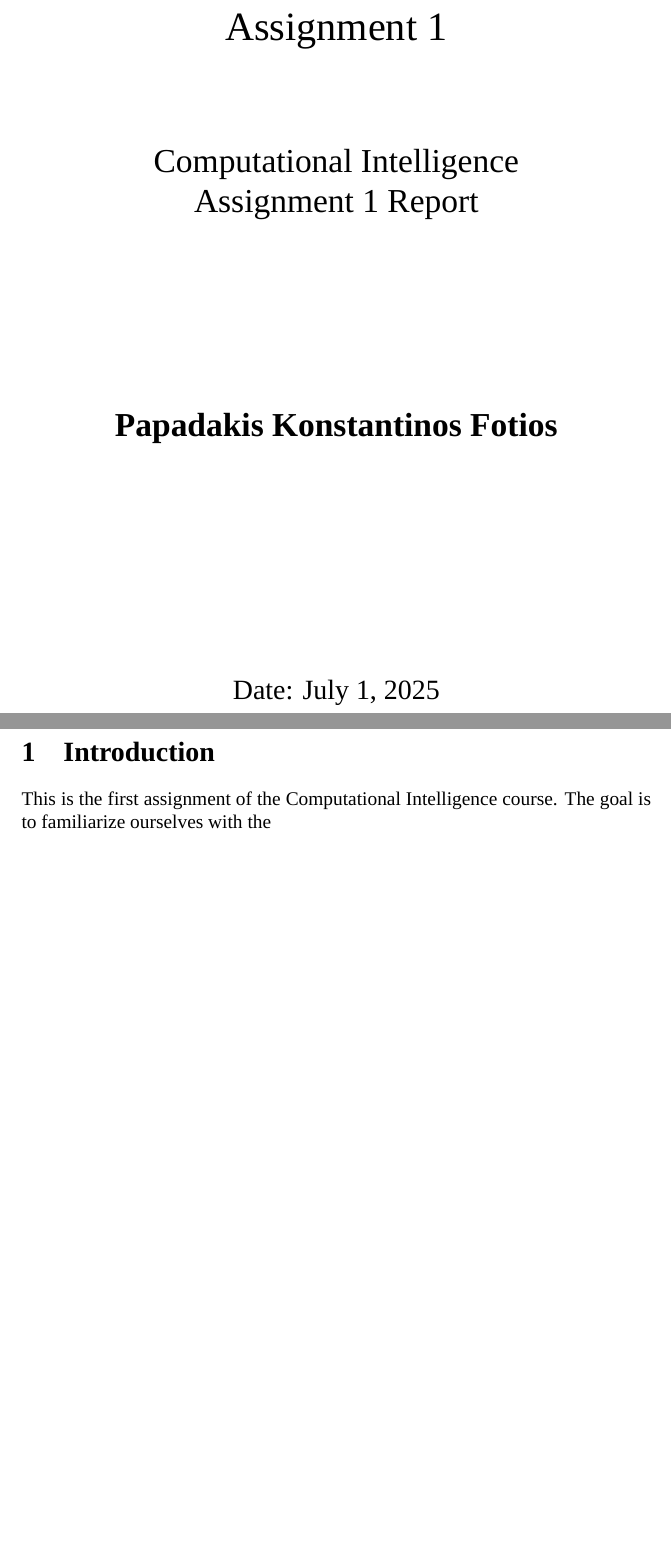
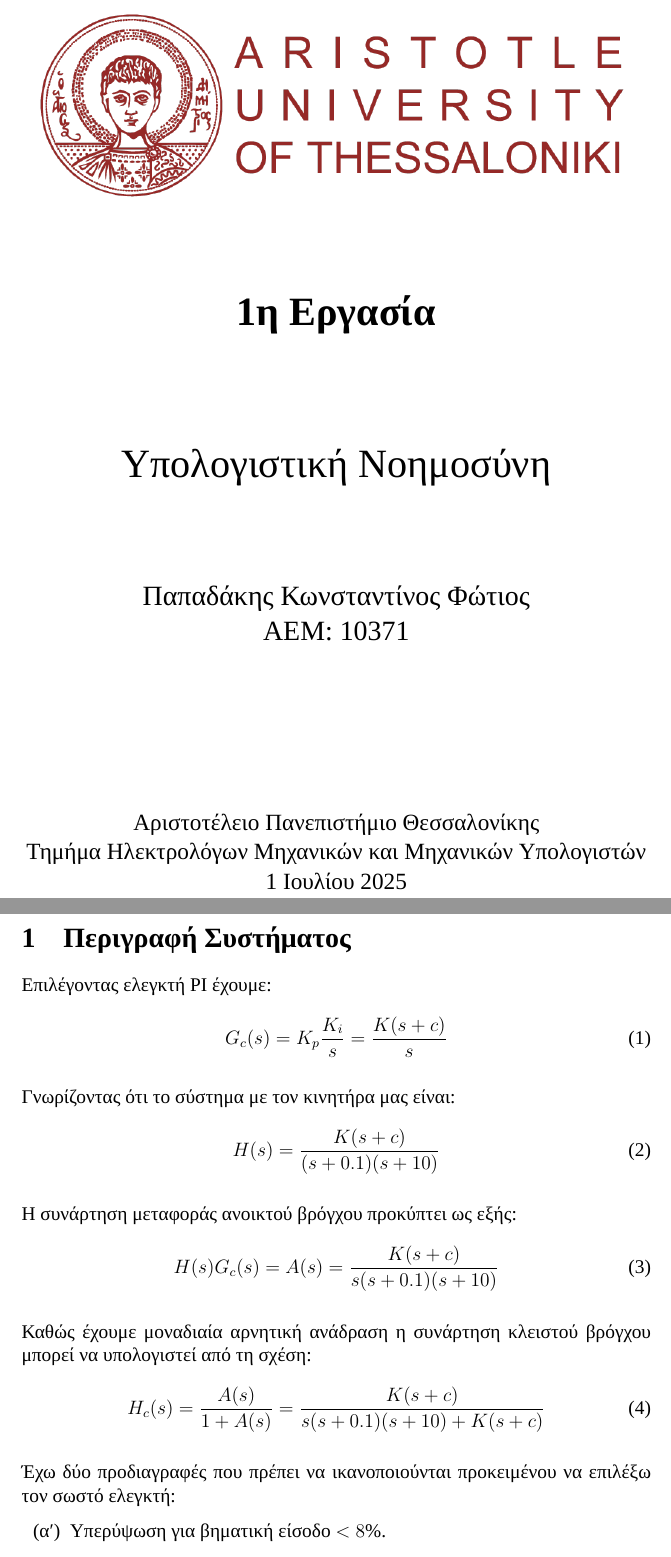
Before and after one commit to Kou-ding/Computational-Intelligence, a LaTeX problem sheet (Assignment1/report/assignment1.tex): two parts of pages 1 and 3 of 3, joined at a grey line, cut at the place of the change, the shorter picture padded with empty space. Compiled offline with XeLaTeX; a missing font is replaced by an installed copy or a similar font.

Commit message:
assignment 1 progress

```diff
--- a/Assignment1/report/assignment1.tex
+++ b/Assignment1/report/assignment1.tex
@@ -2,8 +2,8 @@
 
 % Languages and fonts
 \usepackage{polyglossia}
-\setdefaultlanguage{english}
-\setotherlanguage{greek}
+\setdefaultlanguage{greek}
+\setotherlanguage{english}
 \usepackage{fontspec}
 \renewcommand{\thesection}{\arabic{section}} % Begin sections from 1
 \setmainfont{Times New Roman} % Set main font to Times New Roman
@@ -21,24 +25,32 @@
 
 \begin{titlepage}
 \begin{center}
-    \vspace*{3cm}
+    \begin{figure}[h]
+        \centering
+        \includegraphics[width=1\textwidth]{figures/auth_logo.png}
+    \end{figure}
+
+    \vspace{1cm}
 
     \Huge
-    Assignment 1
+    \textbf{1η Εργασία}
 
     \vspace{2cm}
-    \LARGE
-    Computational Intelligence \\
-    Assignment 1 Report
 
-    \vspace{4cm}
+    Υπολογιστική Νοημοσύνη \\
 
-    \textbf{Papadakis Konstantinos Fotios}
+    \vspace{2cm}
+
+    \Large
+    Παπαδάκης Κωνσταντίνος Φώτιος \\
+    ΑΕΜ: 10371
 
     \vfill
 
-    \Large
-    Date: \today
+    \large
+    Αριστοτέλειο Πανεπιστήμιο Θεσσαλονίκης \\
+    Τημήμα Ηλεκτρολόγων Μηχανικών και Μηχανικών Υπολογιστών \\
+    \today
 \end{center}
 \end{titlepage}
 
@@ -46,7 +58,46 @@
 
 \newpage
 
-\section{Introduction}
-This is the first assignment of the Computational Intelligence course. The goal is to familiarize ourselves with the
+\section{Περιγραφή Συστήματος}
+Επιλέγοντας ελεγκτή PI έχουμε:
+\begin{equation}
+    \label{eq:pi_controller}
+    G_c(s) = K_p \frac{K_i}{s} = \frac{K(s+c)}{s}
+\end{equation}
+
+Γνωρίζοντας ότι το σύστημα με τον κινητήρα μας είναι:
+\begin{equation}
+    \label{eq:closed_loop_system}
+    H(s) = \frac{K(s+c)}{(s+0.1)(s+10)}
+\end{equation}
+
+Η συνάρτηση μεταφοράς ανοικτού βρόγχου προκύπτει ως εξής:
+\begin{equation}
+    \label{eq:open_loop_transfer_function}
+    H(s)G_c(s) = A(s) = \frac{K(s+c)}{s(s+0.1)(s+10)}
+\end{equation}
+
+Καθώς έχουμε μοναδιαία αρνητική ανάδραση η συνάρτηση κλειστού βρόγχου μπορεί να υπολογιστεί από τη σχέση:
+\begin{equation}
+    \label{eq:closed_loop_transfer_function}
+    H_c(s) = \frac{A(s)}{1+A(s)} = \frac{K(s+c)}{s(s+0.1)(s+10) + K(s+c)}
+\end{equation}
+
+Έχω δύο προδιαγραφές που πρέπει να ικανοποιούνται προκειμένου να επιλέξω τον σωστό ελεγκτή:
+\begin{enumerate}[label=(\alph*)]
+    \item Υπερύψωση για βηματική είσοδο  $<8\%$.
+    \item Χρόνος ανόδου $<0.6s$.
+\end{enumerate}
+
+Ο ΓΤΡ (Γεωμετρικός Τόπος Ριζών) του συστήματος είναι:
+% \begin{figure}[H]
+%     \centering
+%     \includegraphics[width=0.8\textwidth]{figures/root_locus.png}
+%     \caption{Γεωμετρικός Τόπος Ριζών Συστήματος}
+%     \label{fig:root_locus}
+% \end{figure}
+
+
+
 
 \end{document}
```
Also changed, not shown: Assignment1/report/assignment1.pdf, Assignment1/report/figures/auth_logo.png (added), Assignment1/report/assignment1.tex (4 more changed lines), 4 other files.
